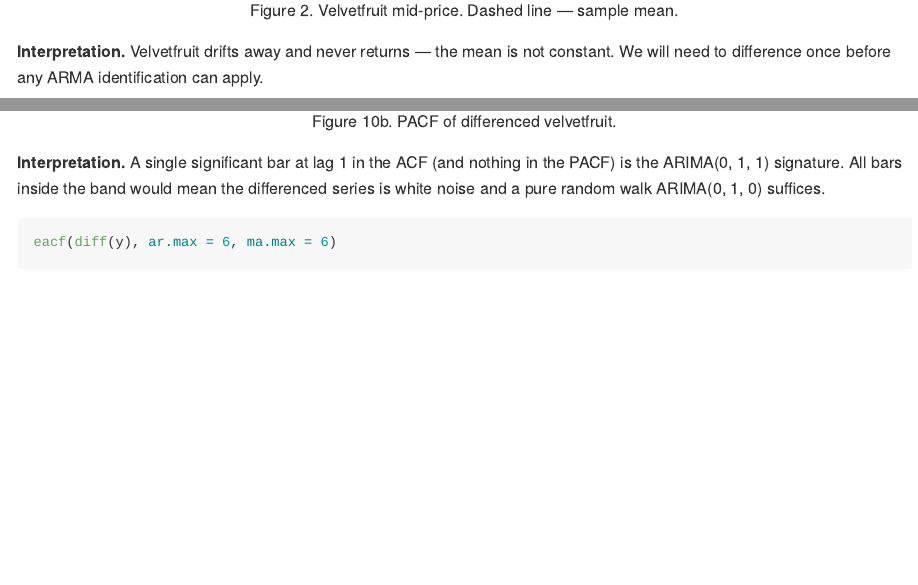
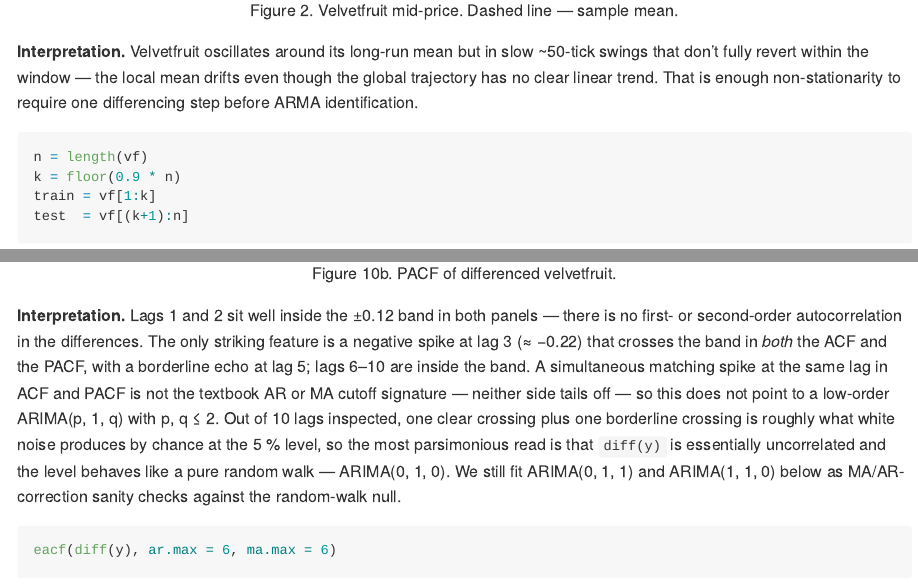
Before and after one commit to TommySailami/imc-time-series-report, an R Markdown document (README.Rmd): the page in a window 1100 px wide, from 8860 px down, and a second part further down, joined at a grey line. Rendered offline with R 4.5, knitr and Pandoc, with nearby package versions; some code elsewhere in the file could not run offline.

Commit message:
fix velvetfruit acf/pacf and figure 2 interpretations

````diff
--- a/README.Rmd
+++ b/README.Rmd
@@ -165,7 +165,7 @@ plot(vf, type = "l", ylab = "Mid-price", xlab = "Tick",
 abline(h = mean(vf), lty = 2)
 ```
 
-**Interpretation.** Velvetfruit drifts away and never returns — the mean is not constant. We will need to difference once before any ARMA identification can apply.
+**Interpretation.** Velvetfruit oscillates around its long-run mean but in slow ~50-tick swings that don't fully revert within the window — the local mean drifts even though the global trajectory has no clear linear trend. That is enough non-stationarity to require one differencing step before ARMA identification.
 
 ```{r vf-split}
 n = length(vf)
@@ -206,7 +206,7 @@ acf(diff(y), lag.max = 10, main = "ACF — diff(y)")
 pacf(diff(y), lag.max = 10, main = "PACF — diff(y)")
 ```
 
-**Interpretation.** A single significant bar at lag 1 in the ACF (and nothing in the PACF) is the ARIMA(0, 1, 1) signature. All bars inside the band would mean the differenced series is white noise and a pure random walk ARIMA(0, 1, 0) suffices.
+**Interpretation.** Lags 1 and 2 sit well inside the ±0.12 band in both panels — there is no first- or second-order autocorrelation in the differences. The only striking feature is a negative spike at lag 3 (≈ −0.22) that crosses the band in *both* the ACF and the PACF, with a borderline echo at lag 5; lags 6–10 are inside the band. A simultaneous matching spike at the same lag in ACF and PACF is not the textbook AR or MA cutoff signature — neither side tails off — so this does not point to a low-order ARIMA(p, 1, q) with p, q ≤ 2. Out of 10 lags inspected, one clear crossing plus one borderline crossing is roughly what white noise produces by chance at the 5 % level, so the most parsimonious read is that `diff(y)` is essentially uncorrelated and the level behaves like a pure random walk — ARIMA(0, 1, 0). We still fit ARIMA(0, 1, 1) and ARIMA(1, 1, 0) below as MA/AR-correction sanity checks against the random-walk null.
 
 ```{r vf-eacf}
 eacf(diff(y), ar.max = 6, ma.max = 6)
````
